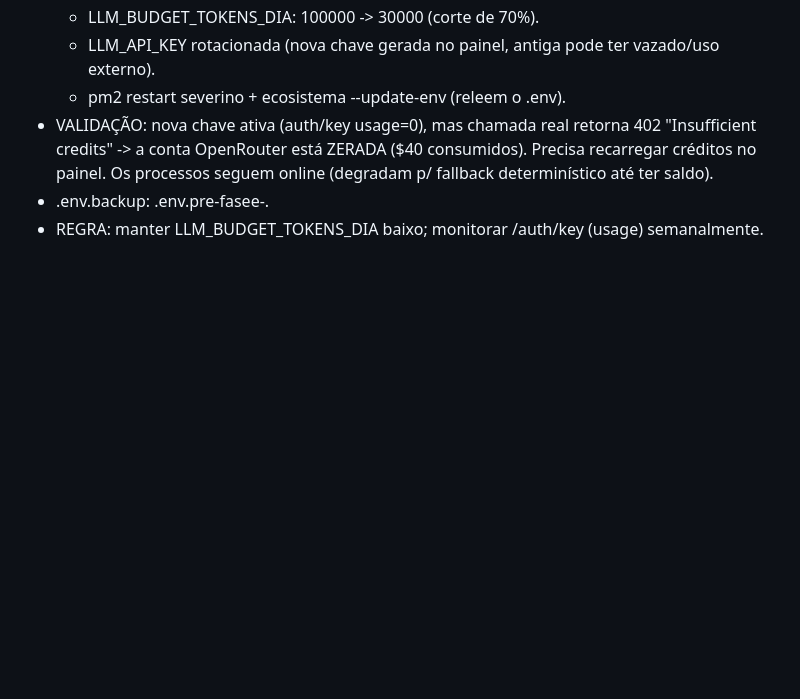
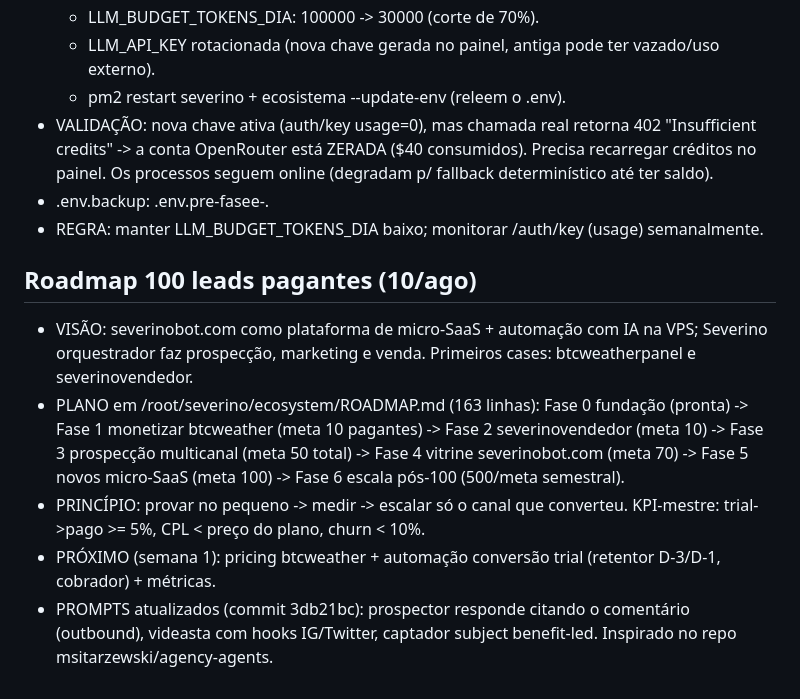
Before and after one commit to tedxmagnata-sys/Severino_Orquestrador, a Markdown page: MEMORY.md, the part around the change. GitHub-like rendering; blank space fills up the shorter version.

Commit message:
Roadmap 100 leads pagantes + registro no MEMORY.md

```diff
--- a/MEMORY.md
+++ b/MEMORY.md
@@ -352,3 +352,17 @@ ome, e 	elegramId (busca em data/notifications.json pelo email)
   determinístico até ter saldo).
 - .env.backup: .env.pre-fasee-<timestamp>.
 - REGRA: manter LLM_BUDGET_TOKENS_DIA baixo; monitorar /auth/key (usage) semanalmente.
+
+## Roadmap 100 leads pagantes (10/ago)
+
+- VISÃO: severinobot.com como plataforma de micro-SaaS + automação com IA na VPS; Severino
+  orquestrador faz prospecção, marketing e venda. Primeiros cases: btcweatherpanel e severinovendedor.
+- PLANO em /root/severino/ecosystem/ROADMAP.md (163 linhas): Fase 0 fundação (pronta) -> Fase 1
+  monetizar btcweather (meta 10 pagantes) -> Fase 2 severinovendedor (meta 10) -> Fase 3 prospecção
+  multicanal (meta 50 total) -> Fase 4 vitrine severinobot.com (meta 70) -> Fase 5 novos micro-SaaS
+  (meta 100) -> Fase 6 escala pós-100 (500/meta semestral).
+- PRINCÍPIO: provar no pequeno -> medir -> escalar só o canal que converteu. KPI-mestre: trial->pago >= 5%,
+  CPL < preço do plano, churn < 10%.
+- PRÓXIMO (semana 1): pricing btcweather + automação conversão trial (retentor D-3/D-1, cobrador) + métricas.
+- PROMPTS atualizados (commit 3db21bc): prospector responde citando o comentário (outbound), videasta
+  com hooks IG/Twitter, captador subject benefit-led. Inspirado no repo msitarzewski/agency-agents.
```
Also changed, not shown: ROADMAP.md (added, +163 -0 lines).
